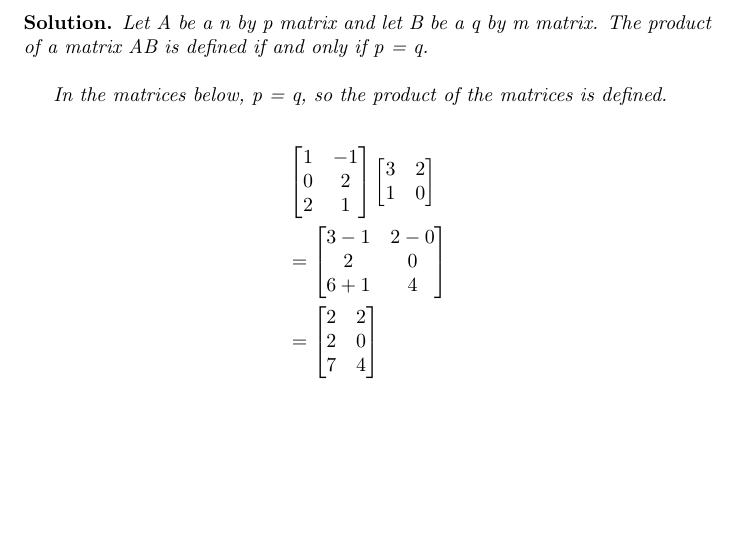
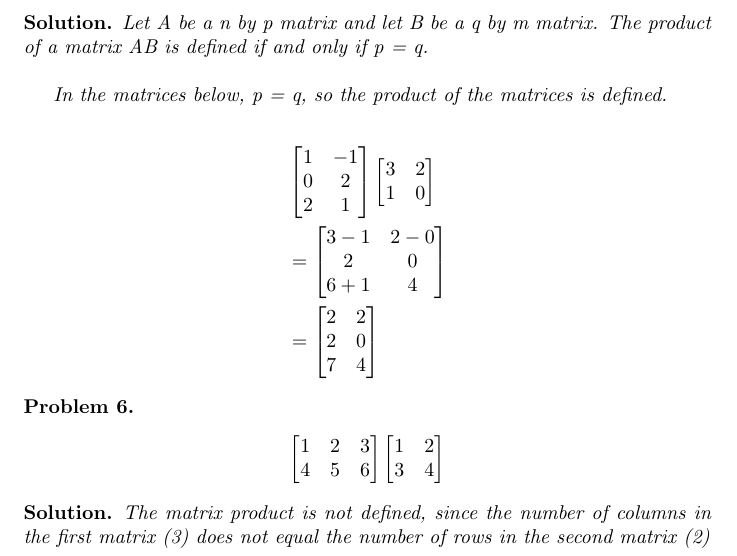
Before and after one commit to ataylor89/LinearAlgebraWithApplications, a LaTeX document (ch2sec3.tex): part of page 5 of 5, cut so that both start at the same text, the shorter picture padded with empty space. Compiled offline with pdfLaTeX.

Commit message:
Adding a problem and a solution

```diff
--- a/ch2sec3.tex
+++ b/ch2sec3.tex
@@ -242,4 +242,19 @@ In the matrices below, p = q, so the product of the matrices is defined.
 \end{align*}
 \end{solution}
 
+\begin{problem}
+\begin{align*}
+\begin{bmatrix}
+1 & 2 & 3 \\ 4 & 5 & 6
+\end{bmatrix}
+\begin{bmatrix}
+1 & 2 \\ 3 & 4
+\end{bmatrix}
+\end{align*}
+\end{problem}
+
+\begin{solution}
+The matrix product is not defined, since the number of columns in the first matrix (3) does not equal the number of rows in the second matrix (2)
+\end{solution}
+
 \end{document}
```
Also changed, not shown: ch2sec3.pdf.
